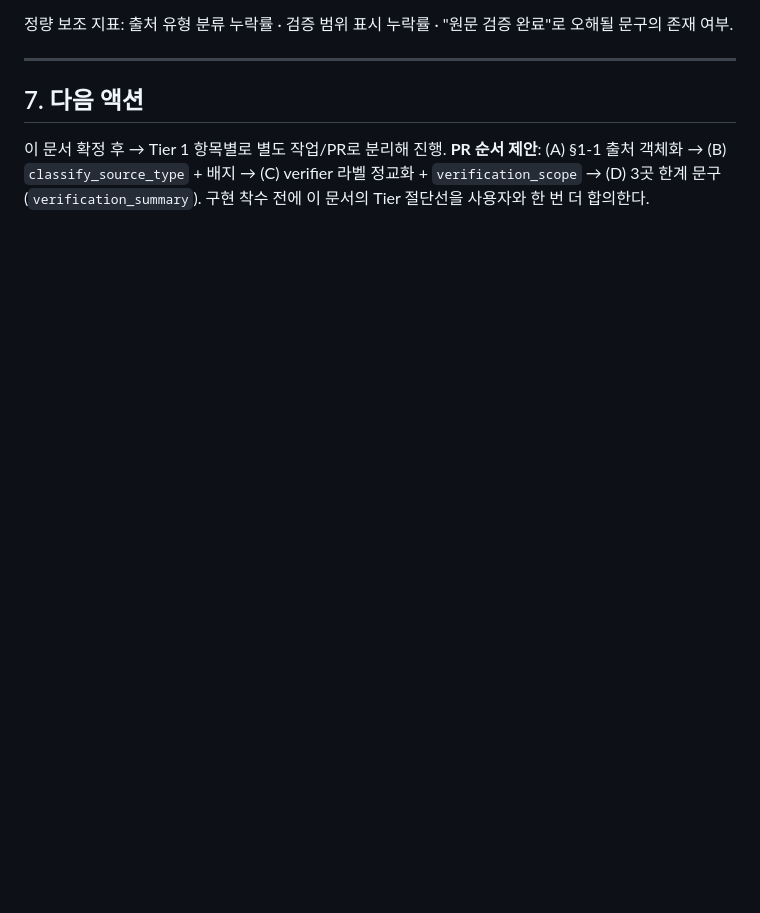
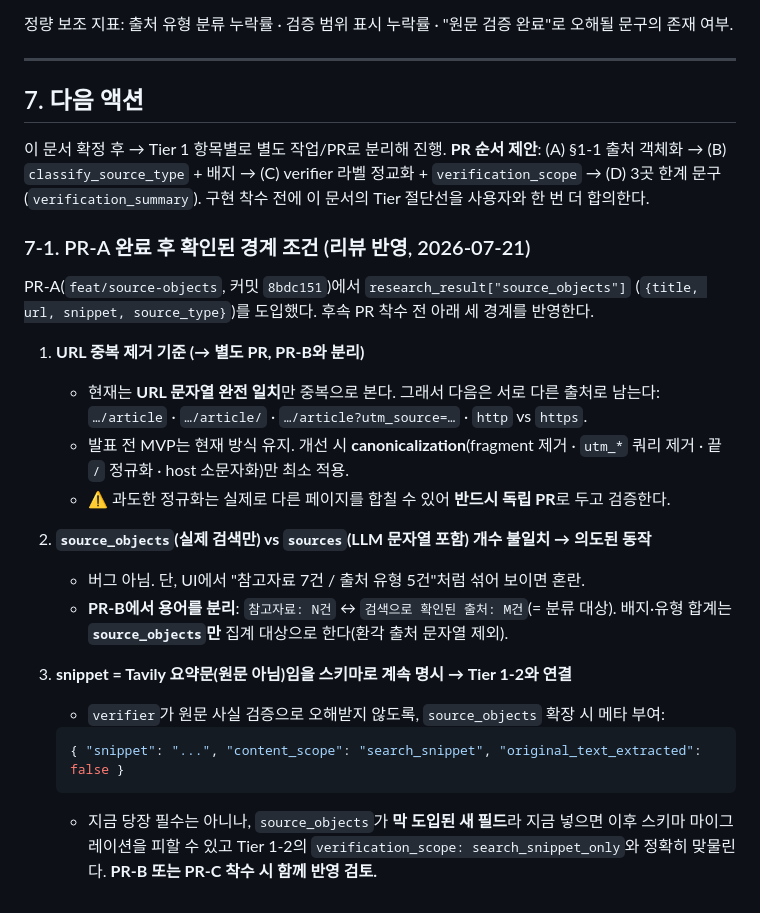
Before and after one commit to woojinwoojin/AI-Service-Planning-Multi-Agent, a Markdown page: docs/정보신뢰성_전략.md, the part around the change. GitHub-like rendering; blank space fills up the shorter version.

Commit message:
docs: PR-A 후속 경계 조건 3건 기록 (URL 정규화·개수 불일치 용어·snippet 메타)
리뷰 반영 — 전략 §7-1 신설:
1. URL dedup 은 현재 완전 일치만 → canonicalization 은 별도 PR(과정규화 위험)
2. source_objects(실검색) vs sources(LLM 포함) 개수차는 의도 → PR-B에서 용어 분리
3. snippet=Tavily 요약문 명시(content_scope/original_text_extracted) → verification_scope 연결

Co-Authored-By: Claude Opus 4.8 (1M context) <noreply@anthropic.com>

````diff
--- a/docs/정보신뢰성_전략.md
+++ b/docs/정보신뢰성_전략.md
@@ -198,3 +198,29 @@ Tier 1의 최우선 기준은 **잘못된 확신을 주지 않는 것**이다.
 **PR 순서 제안**: (A) §1-1 출처 객체화 → (B) `classify_source_type` + 배지 →
 (C) verifier 라벨 정교화 + `verification_scope` → (D) 3곳 한계 문구(`verification_summary`).
 구현 착수 전에 이 문서의 Tier 절단선을 사용자와 한 번 더 합의한다.
+
+### 7-1. PR-A 완료 후 확인된 경계 조건 (리뷰 반영, 2026-07-21)
+
+PR-A(`feat/source-objects`, 커밋 `8bdc151`)에서 `research_result["source_objects"]`
+(`{title, url, snippet, source_type}`)를 도입했다. 후속 PR 착수 전 아래 세 경계를 반영한다.
+
+1. **URL 중복 제거 기준 (→ 별도 PR, PR-B와 분리)**
+   - 현재는 **URL 문자열 완전 일치**만 중복으로 본다. 그래서 다음은 서로 다른 출처로 남는다:
+     `…/article` · `…/article/` · `…/article?utm_source=…` · `http` vs `https`.
+   - 발표 전 MVP는 현재 방식 유지. 개선 시 **canonicalization**(fragment 제거 · `utm_*` 쿼리
+     제거 · 끝 `/` 정규화 · host 소문자화)만 최소 적용.
+   - ⚠️ 과도한 정규화는 실제로 다른 페이지를 합칠 수 있어 **반드시 독립 PR**로 두고 검증한다.
+
+2. **`source_objects`(실제 검색만) vs `sources`(LLM 문자열 포함) 개수 불일치 → 의도된 동작**
+   - 버그 아님. 단, UI에서 "참고자료 7건 / 출처 유형 5건"처럼 섞어 보이면 혼란.
+   - **PR-B에서 용어를 분리**: `참고자료: N건` ↔ `검색으로 확인된 출처: M건`(= 분류 대상).
+     배지·유형 합계는 **`source_objects`만** 집계 대상으로 한다(환각 출처 문자열 제외).
+
+3. **snippet = Tavily 요약문(원문 아님)임을 스키마로 계속 명시 → Tier 1-2와 연결**
+   - `verifier`가 원문 사실 검증으로 오해받지 않도록, `source_objects` 확장 시 메타 부여:
+   ```json
+   { "snippet": "...", "content_scope": "search_snippet", "original_text_extracted": false }
+   ```
+   - 지금 당장 필수는 아니나, `source_objects`가 **막 도입된 새 필드**라 지금 넣으면 이후
+     스키마 마이그레이션을 피할 수 있고 Tier 1-2의 `verification_scope: search_snippet_only`와
+     정확히 맞물린다. **PR-B 또는 PR-C 착수 시 함께 반영 검토.**
````
